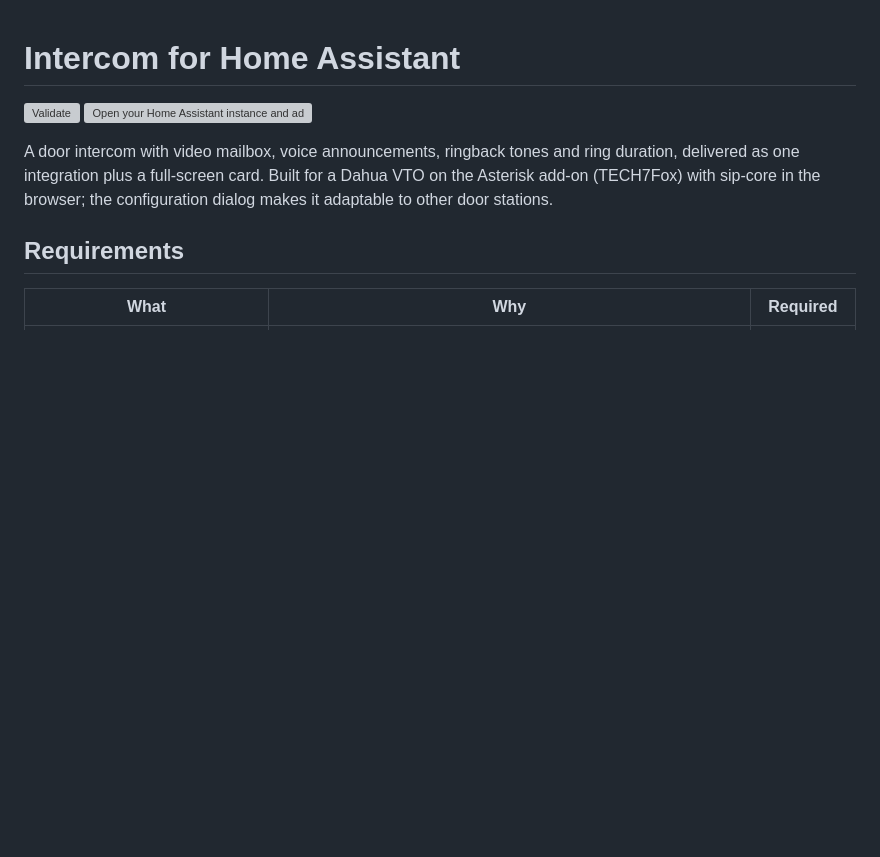
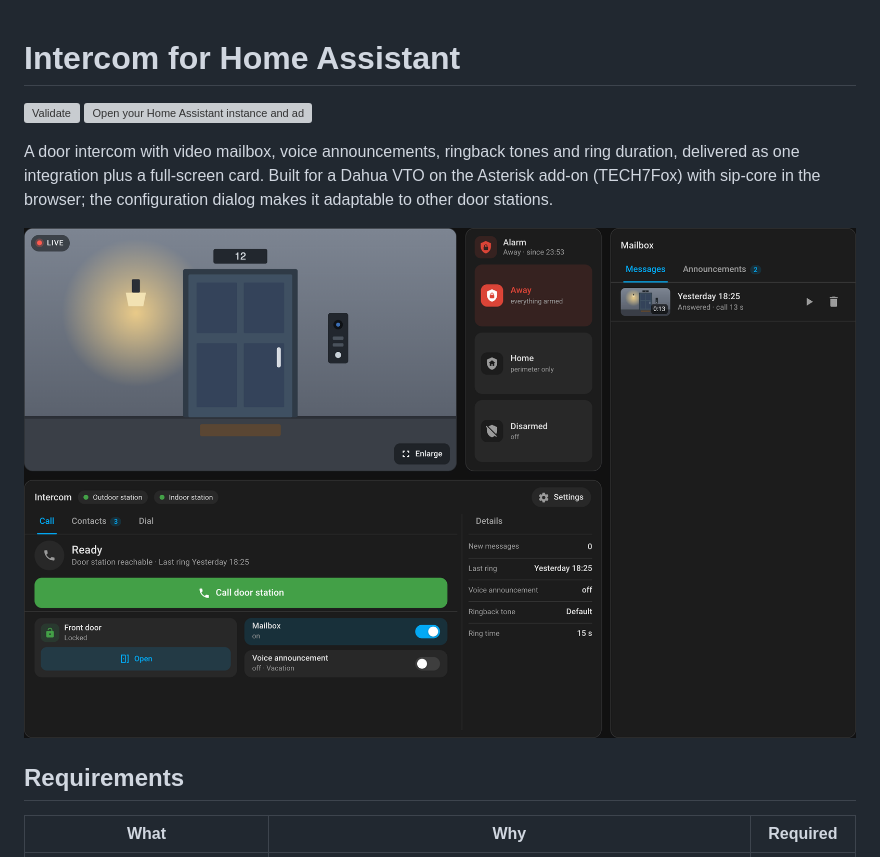
Before and after one commit to Dronedale/ha-intercom, a Markdown page: README.md, the part around the change. Drawn GitHub-style; pictures changed too: assets/screenshot.png (added); blank space fills up the shorter version; grey boxes are pictures that could not be loaded.

Commit message:
README: screenshot of the card (English, sample data); tests/readme_shot.py renders it from the test instance

```diff
--- a/README.md
+++ b/README.md
@@ -6,6 +6,8 @@
 A door intercom with video mailbox, voice announcements, ringback tones and ring duration, delivered as one
 integration plus a full-screen card. Built for a Dahua VTO on the Asterisk add-on (TECH7Fox) with sip-core in the
 browser; the configuration dialog makes it adaptable to other door stations.
+
+![The card: live view, alarm panel, mailbox and the call section with door lock, mailbox and voice announcement](assets/screenshot.png)
 
 ## Requirements
 
```
Also changed, not shown: 1 other file.
